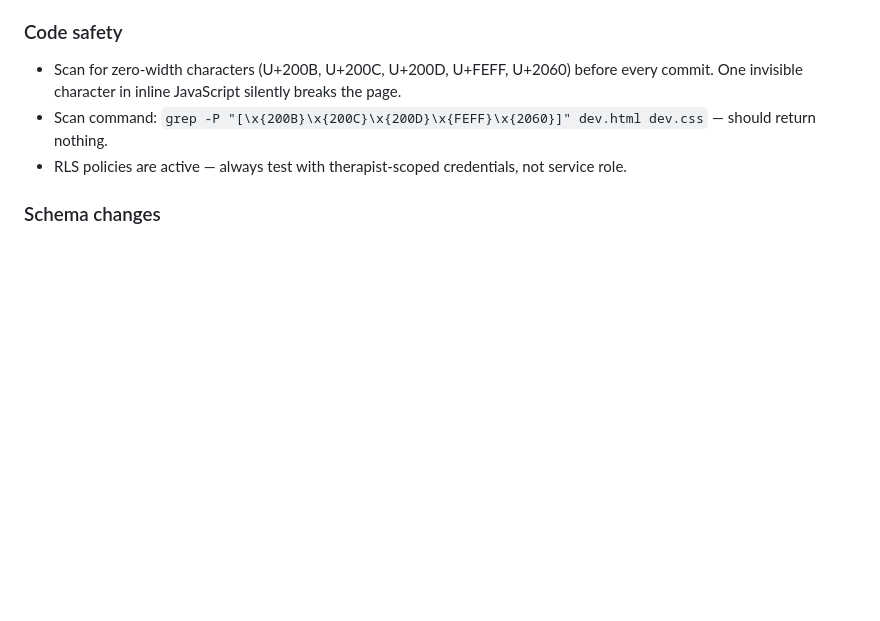
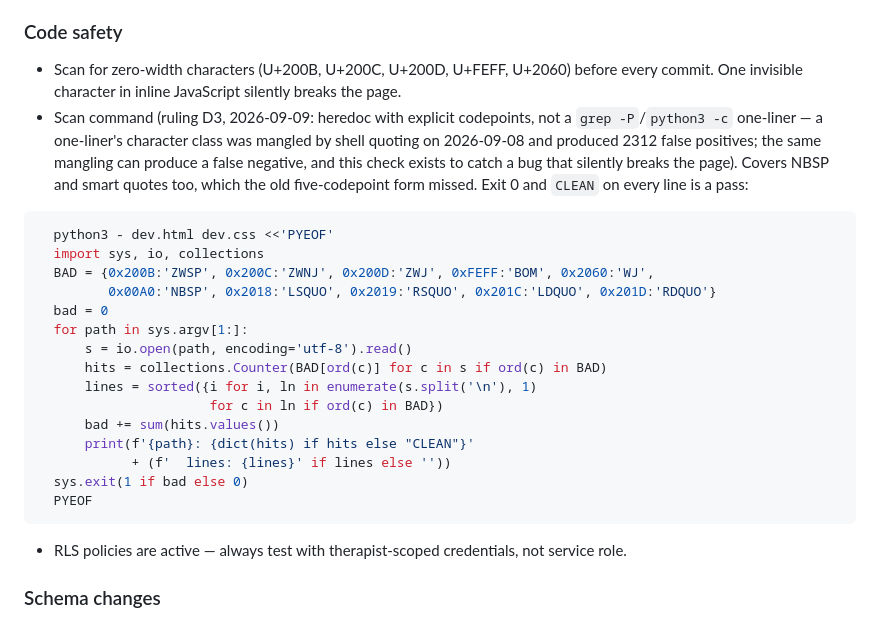
Before and after one commit to kanomelvin-prog/alo-dashboard, a Markdown page: CLAUDE.md, the part around the change. GitHub-like rendering; blank space fills up the shorter version.

````diff
--- a/CLAUDE.md
+++ b/CLAUDE.md
@@ -100,7 +100,24 @@ State it before doing the thing where possible, and always after. The point is t
 - Supabase calls use raw fetch — match existing api() and apiMutate() helper pattern
 ### Code safety
 - Scan for zero-width characters (U+200B, U+200C, U+200D, U+FEFF, U+2060) before every commit. One invisible character in inline JavaScript silently breaks the page.
-- Scan command: `grep -P "[\x{200B}\x{200C}\x{200D}\x{FEFF}\x{2060}]" dev.html dev.css` — should return nothing.
+- Scan command (ruling D3, 2026-09-09: heredoc with explicit codepoints, not a `grep -P`/`python3 -c` one-liner — a one-liner's character class was mangled by shell quoting on 2026-09-08 and produced 2312 false positives; the same mangling can produce a false negative, and this check exists to catch a bug that silently breaks the page). Covers NBSP and smart quotes too, which the old five-codepoint form missed. Exit 0 and `CLEAN` on every line is a pass:
+```bash
+  python3 - dev.html dev.css <<'PYEOF'
+  import sys, io, collections
+  BAD = {0x200B:'ZWSP', 0x200C:'ZWNJ', 0x200D:'ZWJ', 0xFEFF:'BOM', 0x2060:'WJ',
+         0x00A0:'NBSP', 0x2018:'LSQUO', 0x2019:'RSQUO', 0x201C:'LDQUO', 0x201D:'RDQUO'}
+  bad = 0
+  for path in sys.argv[1:]:
+      s = io.open(path, encoding='utf-8').read()
+      hits = collections.Counter(BAD[ord(c)] for c in s if ord(c) in BAD)
+      lines = sorted({i for i, ln in enumerate(s.split('\n'), 1)
+                      for c in ln if ord(c) in BAD})
+      bad += sum(hits.values())
+      print(f'{path}: {dict(hits) if hits else "CLEAN"}'
+            + (f'  lines: {lines}' if lines else ''))
+  sys.exit(1 if bad else 0)
+  PYEOF
+  ```
 - RLS policies are active — always test with therapist-scoped credentials, not service role.
 ### Schema changes
 - Supabase schema changes (ALTER TABLE, CREATE POLICY, etc.) run in Supabase SQL Editor by the developer, not by Claude Code.
````
Also changed, not shown: .claude/commands/work-session.md (+27 -4 lines).
